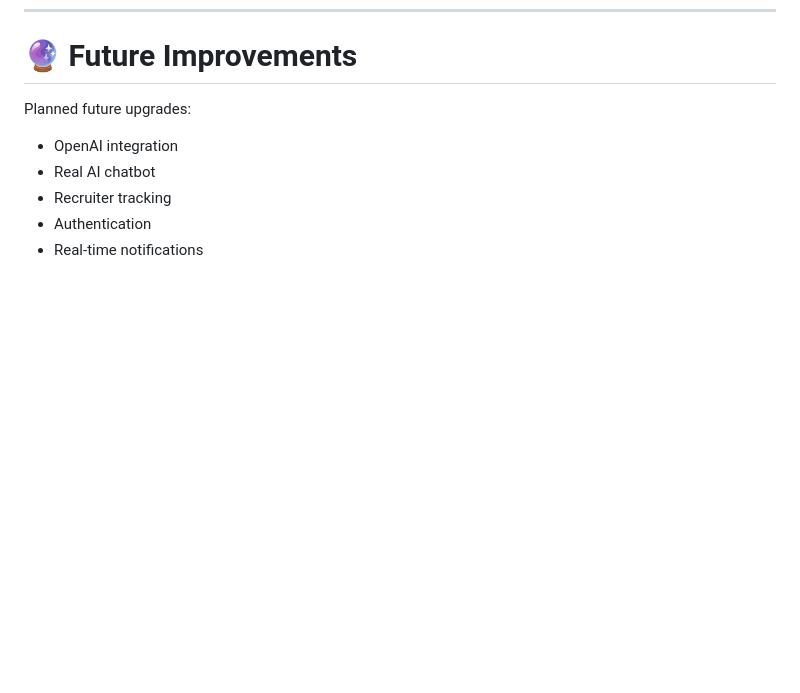
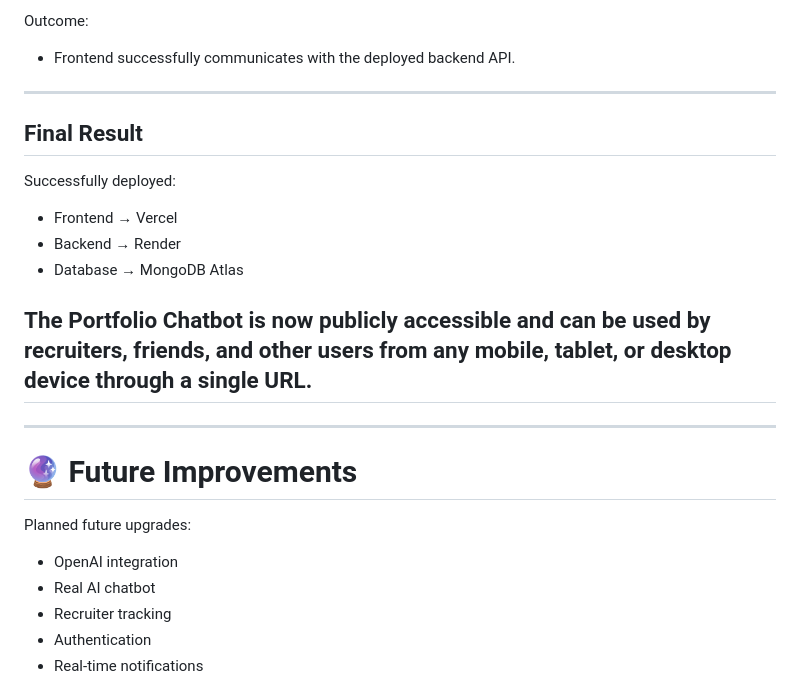
Before and after one commit to shivanand43/portfolio-chatbot, a Markdown page: README.md, the part around one of its changes. Drawn GitHub-style; blank space fills up the shorter version.

```diff
--- a/README.md
+++ b/README.md
@@ -735,3 +810,20 @@ The chatbot is now publicly accessible and ready for recruiter interaction.
+Outcome:
+
+* Frontend successfully communicates with the deployed backend API.
+
+---
+
+## Final Result
+
+Successfully deployed:
+
+* Frontend → Vercel
+* Backend → Render
+* Database → MongoDB Atlas
+
+The Portfolio Chatbot is now publicly accessible and can be used by recruiters, friends, and other users from any mobile, tablet, or desktop device through a single URL.
+---
+---
 
 # 🔮 Future Improvements
 
```
Also changed, not shown: other parts of README.md (+75 -0 lines).
